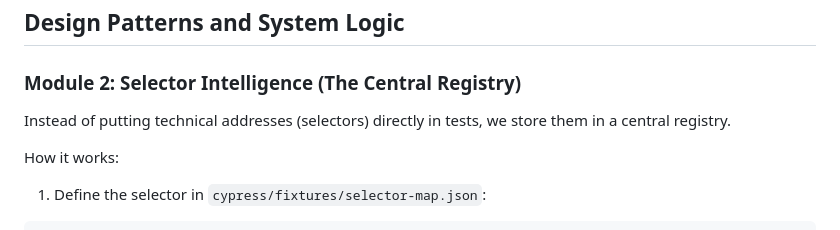
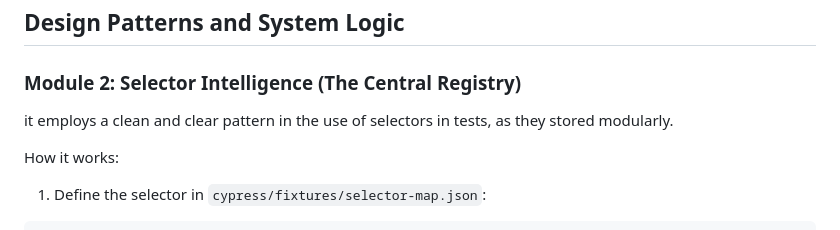
Before and after one commit to sphinx010/testAIgnite, a Markdown page: README.md, the part around the change. GitHub-like rendering.

```diff
--- a/README.md
+++ b/README.md
@@ -53,7 +53,7 @@ Standardized commands are available to run the tests and view results.
 ## Design Patterns and System Logic
 
 ### Module 2: Selector Intelligence (The Central Registry)
-Instead of putting technical addresses (selectors) directly in tests, we store them in a central registry.
+it employs a clean and clear pattern in the use of selectors in tests, as they stored modularly.
 
 How it works:
 1. Define the selector in `cypress/fixtures/selector-map.json`:
```
